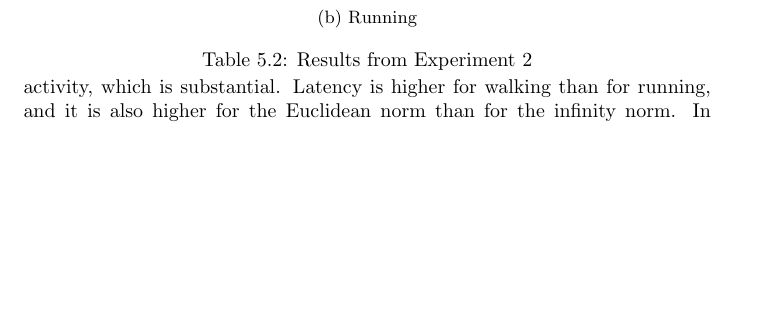
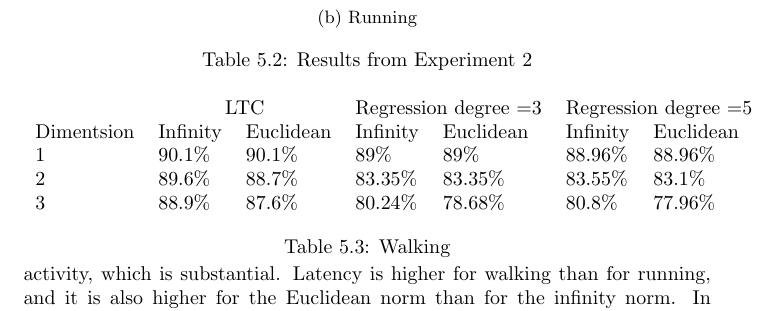
Before and after one commit to big-data-lab-team/report-data-streams, a LaTeX thesis (thesis.tex): part of page 21 of 23 before the commit and part of page 21 of 24 after it, cut so that both start at the same text, the shorter picture padded with empty space. Compiled offline with pdfLaTeX.

Commit message:
add result table

```diff
--- a/thesis.tex
+++ b/thesis.tex
@@ -958,3 +958,12 @@ We use Polynomial Regression method on previous walking and running data set. Fi
 
 In our implementation, for a regression model which has N-degree and M-parameters we need M*(N+1) coefficients and extra Timestamp used to record where should the model stop.
 
+\begin{table}[]
+\begin{tabular}{llllllll}
+           & \multicolumn{2}{c}{LTC} & \multicolumn{2}{c}{Regression degree =3} & \multicolumn{3}{l}{Regression degree =5}          \\
+Dimentsion & Infinity   & Euclidean  & Infinity           & Euclidean           & Infinity          & \multicolumn{2}{l}{Euclidean} \\
+1    & 90.1\%     & 90.1\%     & 89\%    & 89\%     & 88.96\% & \multicolumn{2}{l}{88.96\%}   \\
+2    & 89.6\%     & 88.7\%     & 83.35\% & 83.35\%  & 83.55\% & \multicolumn{2}{l}{83.1\%}    \\
+3    & 88.9\%     & 87.6\%     & 80.24\% & 78.68\%  & 80.8\%  & \multicolumn{2}{l}{77.96\%}
+\end{tabular}
+\caption{Walking}
```
Also changed, not shown: thesis.tex (11 more changed lines).
